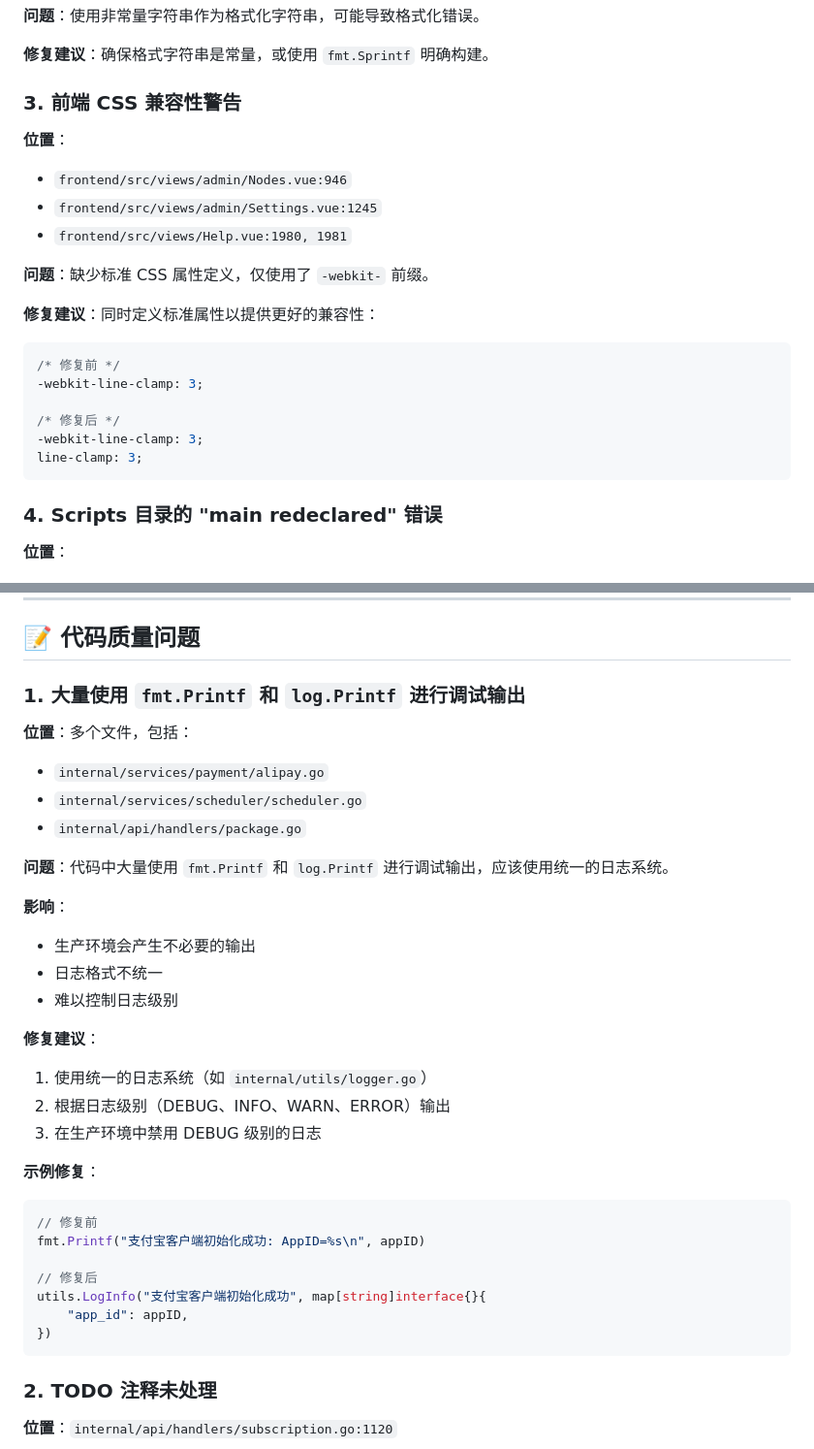
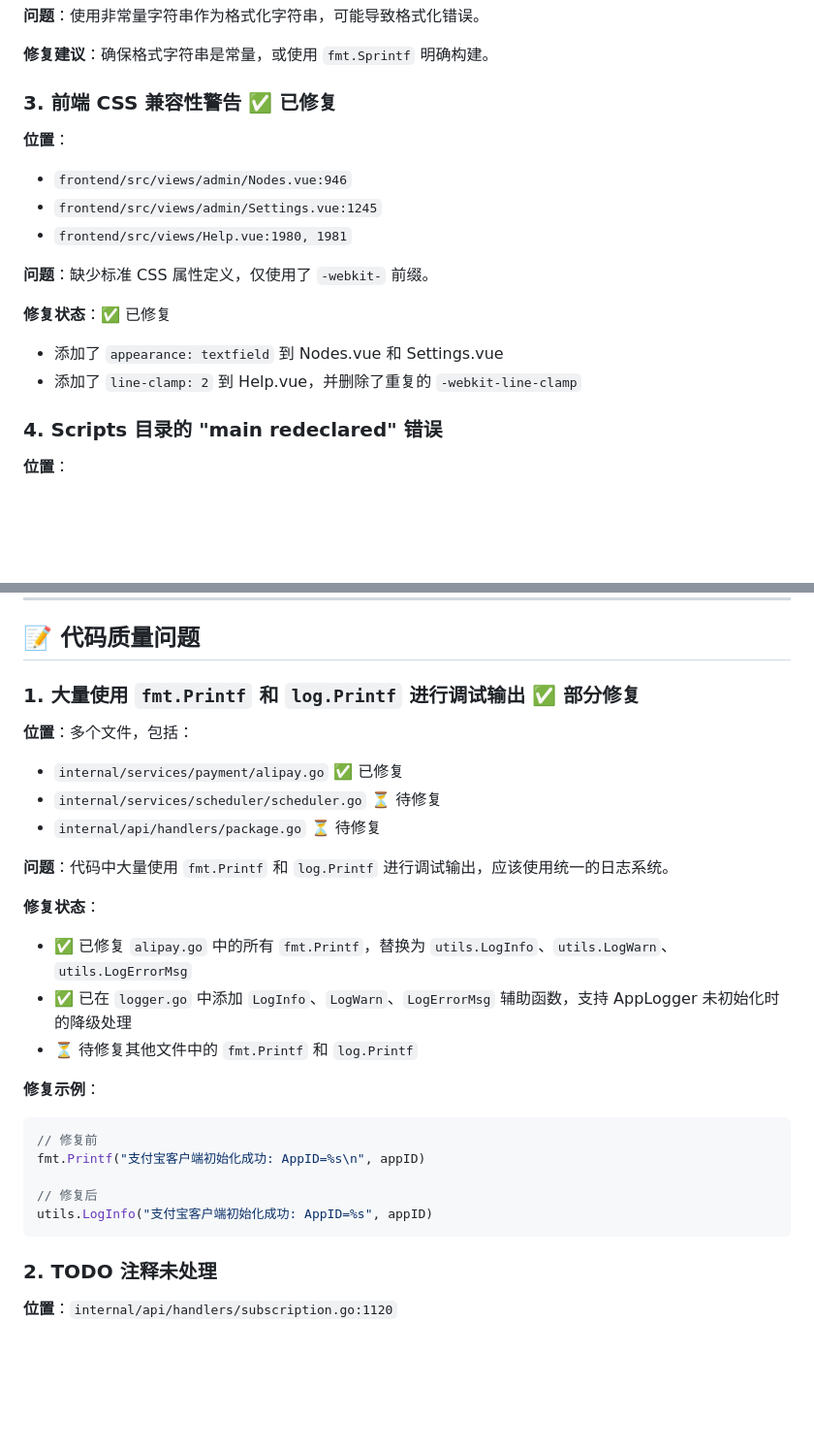
Before and after one commit to moneyfly1/myweb, a Markdown page: CODE_ANALYSIS.md, 2 parts joined by grey strips. Shown: that part at 97% size. Drawn GitHub-style; blank space fills up the shorter version.

Commit message:
docs: 更新代码分析报告，标记已修复的问题

````diff
--- a/CODE_ANALYSIS.md
+++ b/CODE_ANALYSIS.md
@@ -67,7 +74,7 @@ func GenerateCouponCode() string {
 
 **修复建议**：确保格式字符串是常量，或使用 `fmt.Sprintf` 明确构建。
 
-### 3. 前端 CSS 兼容性警告
+### 3. 前端 CSS 兼容性警告 ✅ 已修复
 
 **位置**：
 - `frontend/src/views/admin/Nodes.vue:946`
@@ -76,15 +83,9 @@ func GenerateCouponCode() string {
 
 **问题**：缺少标准 CSS 属性定义，仅使用了 `-webkit-` 前缀。
 
-**修复建议**：同时定义标准属性以提供更好的兼容性：
-```css
-/* 修复前 */
--webkit-line-clamp: 3;
-
-/* 修复后 */
--webkit-line-clamp: 3;
-line-clamp: 3;
-```
+**修复状态**：✅ 已修复
+- 添加了 `appearance: textfield` 到 Nodes.vue 和 Settings.vue
+- 添加了 `line-clamp: 2` 到 Help.vue，并删除了重复的 `-webkit-line-clamp`
 
 ### 4. Scripts 目录的 "main redeclared" 错误
 
@@ -106,34 +107,27 @@ line-clamp: 3;
 
 ## 📝 代码质量问题
 
-### 1. 大量使用 `fmt.Printf` 和 `log.Printf` 进行调试输出
+### 1. 大量使用 `fmt.Printf` 和 `log.Printf` 进行调试输出 ✅ 部分修复
 
 **位置**：多个文件，包括：
-- `internal/services/payment/alipay.go`
-- `internal/services/scheduler/scheduler.go`
-- `internal/api/handlers/package.go`
+- `internal/services/payment/alipay.go` ✅ 已修复
+- `internal/services/scheduler/scheduler.go` ⏳ 待修复
+- `internal/api/handlers/package.go` ⏳ 待修复
 
 **问题**：代码中大量使用 `fmt.Printf` 和 `log.Printf` 进行调试输出，应该使用统一的日志系统。
 
-**影响**：
-- 生产环境会产生不必要的输出
-- 日志格式不统一
-- 难以控制日志级别
+**修复状态**：
+- ✅ 已修复 `alipay.go` 中的所有 `fmt.Printf`，替换为 `utils.LogInfo`、`utils.LogWarn`、`utils.LogErrorMsg`
+- ✅ 已在 `logger.go` 中添加 `LogInfo`、`LogWarn`、`LogErrorMsg` 辅助函数，支持 AppLogger 未初始化时的降级处理
+- ⏳ 待修复其他文件中的 `fmt.Printf` 和 `log.Printf`
 
-**修复建议**：
-1. 使用统一的日志系统（如 `internal/utils/logger.go`）
-2. 根据日志级别（DEBUG、INFO、WARN、ERROR）输出
-3. 在生产环境中禁用 DEBUG 级别的日志
-
-**示例修复**：
+**修复示例**：
 ```go
 // 修复前
 fmt.Printf("支付宝客户端初始化成功: AppID=%s\n", appID)
 
 // 修复后
-utils.LogInfo("支付宝客户端初始化成功", map[string]interface{}{
-    "app_id": appID,
-})
+utils.LogInfo("支付宝客户端初始化成功: AppID=%s", appID)
 ```
 
 ### 2. TODO 注释未处理
````
Also changed, not shown: other parts of CODE_ANALYSIS.md (+10 -3 lines).
